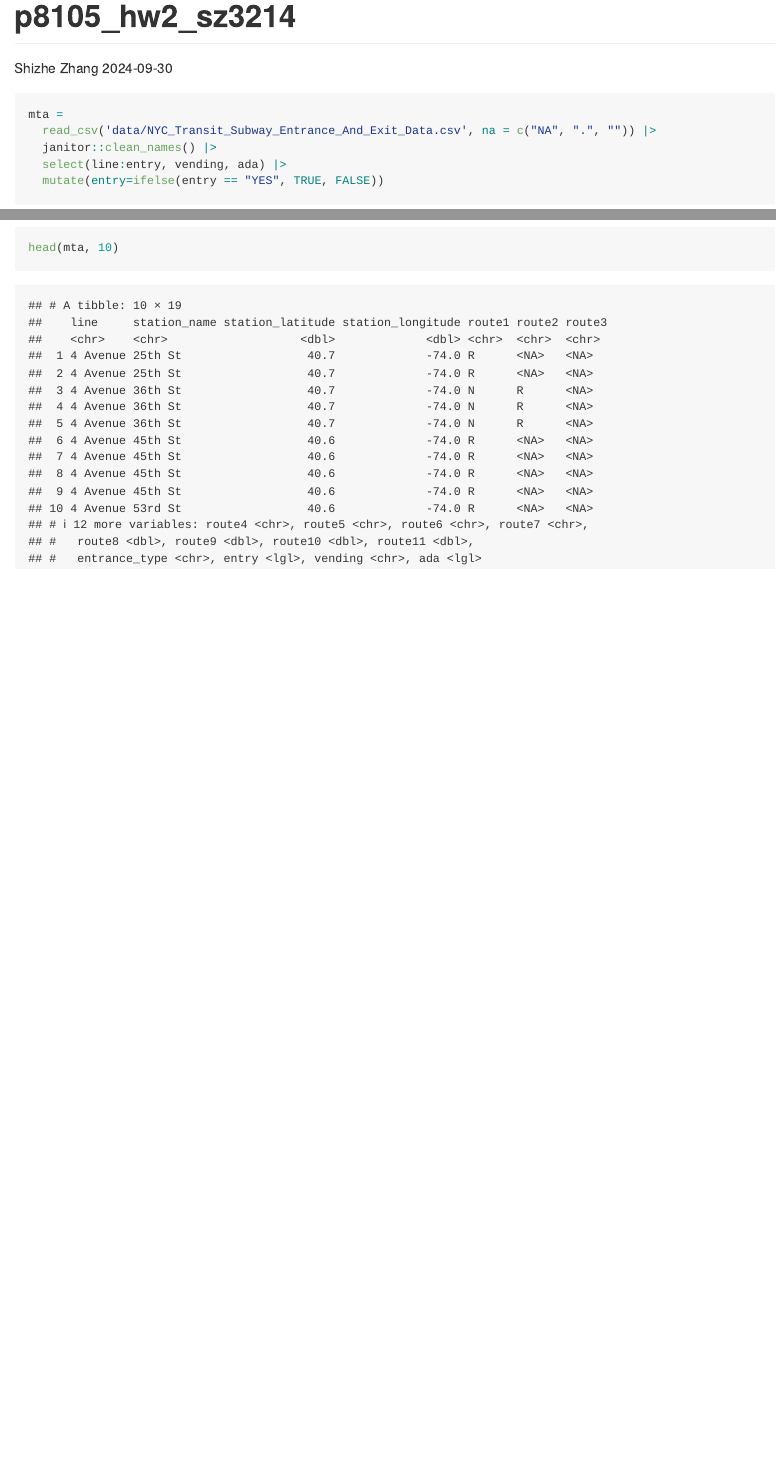
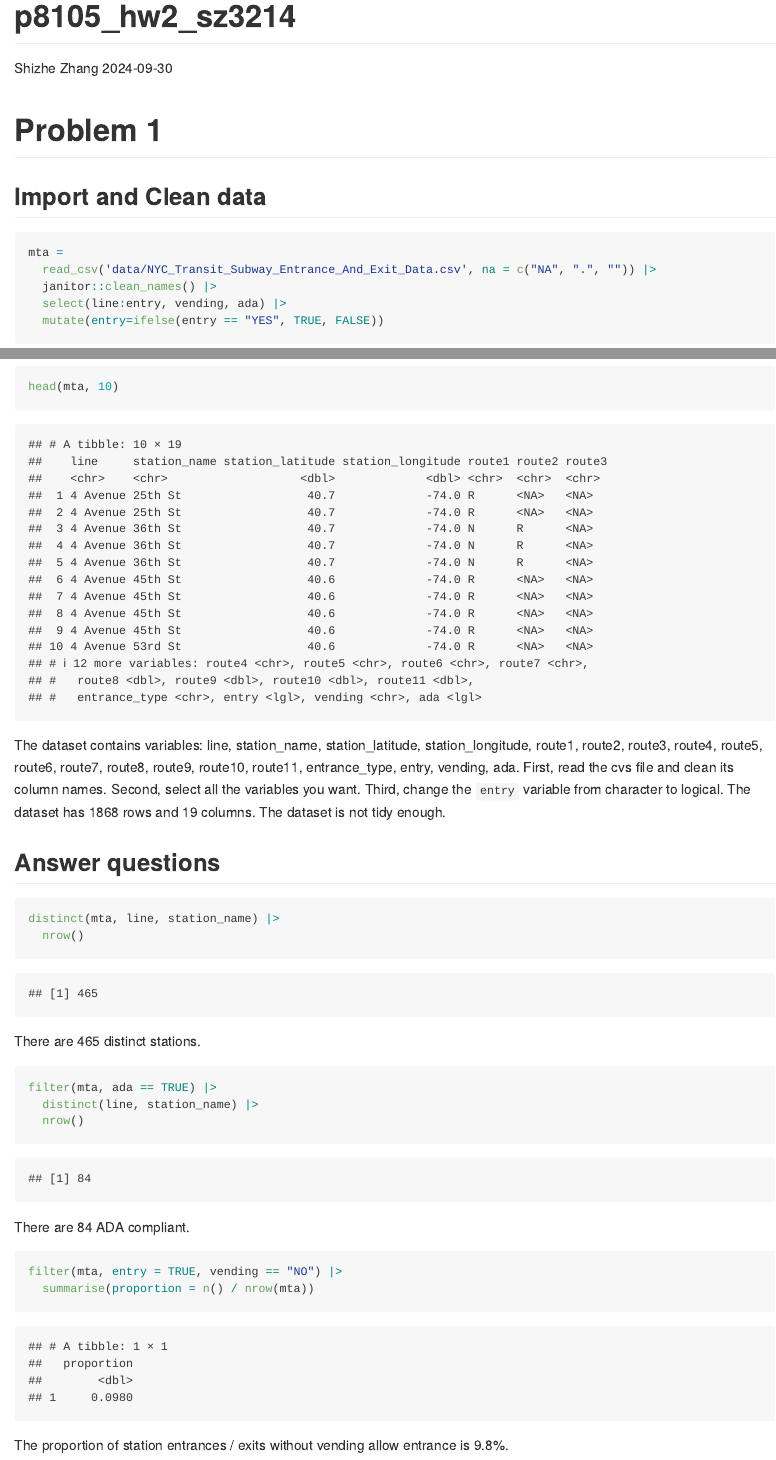
Before and after one commit to Shizhe-Z/p8105_hw2_sz3214, an R Markdown document (P8105_hw2_sz3214.Rmd): the page in a window 1100 px wide, from its top, and a second part further down, joined at a grey line. Rendered offline with R 4.5, knitr and Pandoc, with nearby package versions; column names are cleaned by a stand-in for the janitor package.

Commit message:
problem1 -- data description and answer questions

````diff
--- a/P8105_hw2_sz3214.Rmd
+++ b/P8105_hw2_sz3214.Rmd
@@ -10,6 +10,9 @@ library(tidyverse)
 library(readr)
 ```
 
+# Problem 1
+
+## Import and Clean data
 ```{r}
 mta =
   read_csv('data/NYC_Transit_Subway_Entrance_And_Exit_Data.csv', na = c("NA", ".", "")) |>
@@ -18,3 +21,31 @@ mta =
   mutate(entry=ifelse(entry == "YES", TRUE, FALSE))
 head(mta, 10)
 ```
+
+The dataset contains variables: `r names(mta)`.
+First, read the cvs file and clean its column names.
+Second, select all the variables you want.
+Third, change the `entry` variable from character to logical.
+The dataset has `r nrow(mta)` rows and `r ncol(mta)` columns.
+The dataset is not tidy enough.
+
+## Answer questions
+
+```{r}
+distinct(mta, line, station_name) |>
+  nrow()
+```
+There are 465 distinct stations.
+
+```{r}
+filter(mta, ada == TRUE) |>
+  distinct(line, station_name) |>
+  nrow()
+```
+There are 84 ADA compliant.
+
+```{r}
+filter(mta, entry = TRUE, vending == "NO") |>
+  summarise(proportion = n() / nrow(mta))
+```
+The proportion of station entrances / exits without vending allow entrance is 9.8%.
````
Also changed, not shown: P8105_hw2_sz3214.md.
